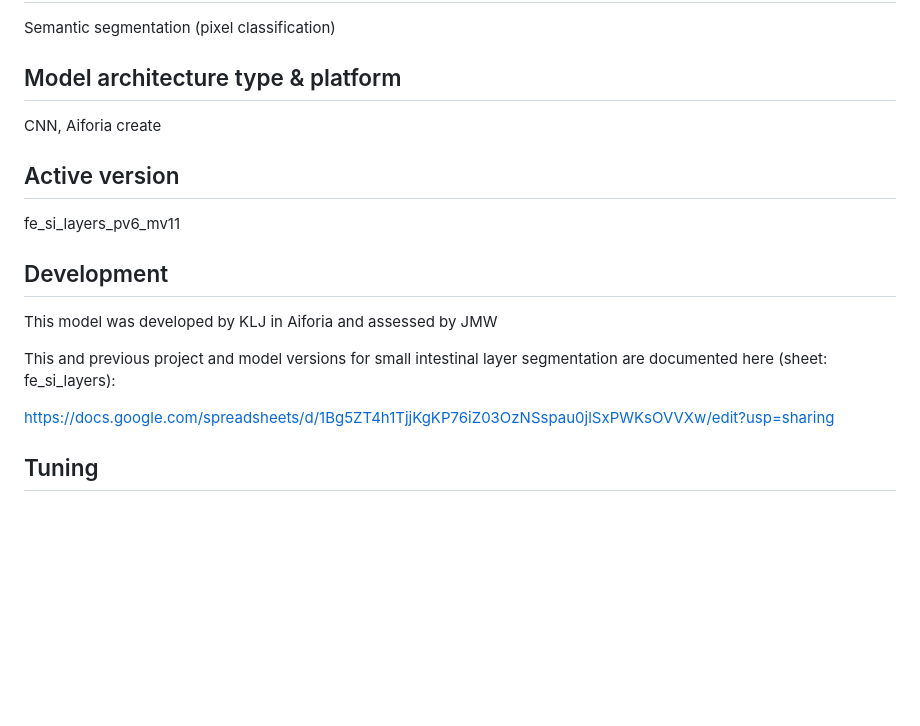
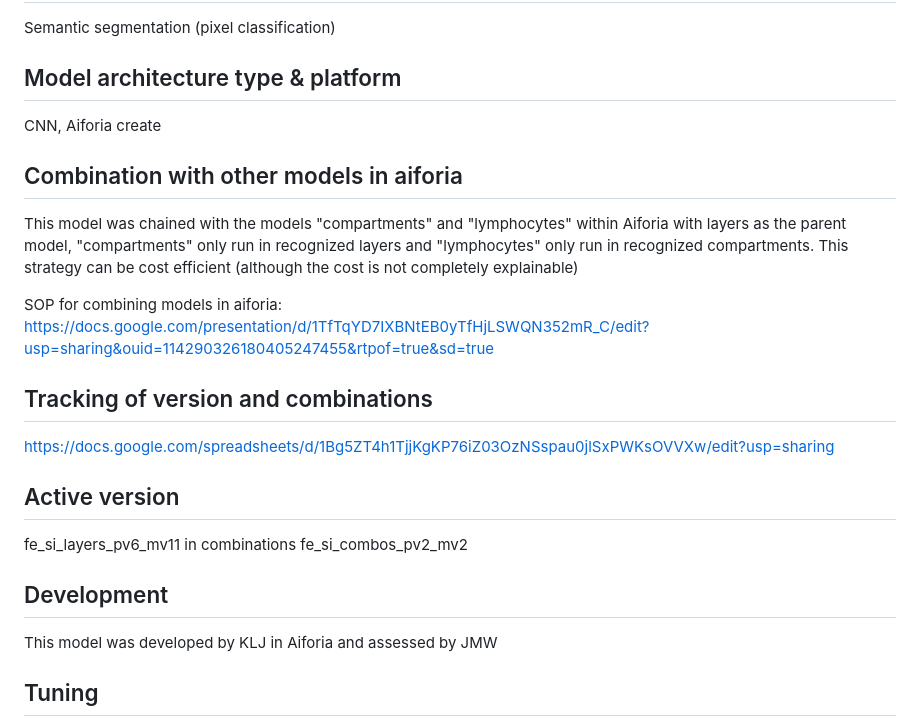
Before and after one commit to ucdavis/fe_si_models, a Markdown page: layers/README.md, the part around the change. Rendered like a GitHub page; blank space fills up the shorter version.

```diff
--- a/layers/README.md
+++ b/layers/README.md
@@ -9,16 +9,24 @@ Semantic segmentation (pixel classification)
 ## Model architecture type & platform
 CNN, Aiforia create
 
+## Combination with other models in aiforia
+This model was chained with the models "compartments" and "lymphocytes" within
+Aiforia with layers as the parent model, "compartments" only run in recognized layers
+and "lymphocytes" only run in recognized compartments. This strategy can be cost
+efficient (although the cost is not completely explainable)
+
+SOP for combining models in aiforia:
+https://docs.google.com/presentation/d/1TfTqYD7IXBNtEB0yTfHjLSWQN352mR_C/edit?usp=sharing&ouid=114290326180405247455&rtpof=true&sd=true
+
+## Tracking of version and combinations
+https://docs.google.com/spreadsheets/d/1Bg5ZT4h1TjjKgKP76iZ03OzNSspau0jlSxPWKsOVVXw/edit?usp=sharing
+
 ## Active version
-fe_si_layers_pv6_mv11
+fe_si_layers_pv6_mv11 in combinations fe_si_combos_pv2_mv2
 
 ## Development
 This model was developed by KLJ in Aiforia and assessed by JMW
 
-This and previous project and model versions for small intestinal layer segmentation
-are documented here (sheet: fe_si_layers):
-
-https://docs.google.com/spreadsheets/d/1Bg5ZT4h1TjjKgKP76iZ03OzNSspau0jlSxPWKsOVVXw/edit?usp=sharing
 
 ## Tuning
 - KLJ used a small set (n 21) for tuning. Most are from the labl_2020_tuning set but
```
Also changed, not shown: compartments/README.md (+26 -1 lines), map_to_fragment/README.md (added, +12 -0 lines), map_to_fragment/assets/map_to_fragment.png (added), 5 other files.
